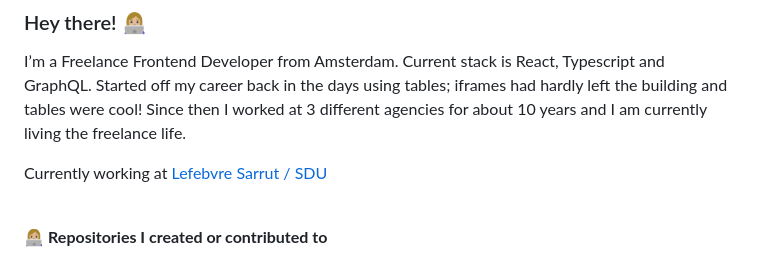
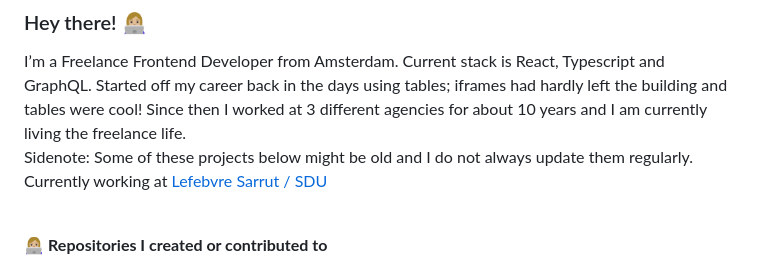
Before and after one commit to daphnesmit/daphnesmit, a Markdown page: README.md, the part around the change. Drawn GitHub-style.

```diff
--- a/README.md
+++ b/README.md
@@ -1,7 +1,8 @@
 ### Hey there! 👩🏼‍💻
 
 I’m a Freelance Frontend Developer from Amsterdam. Current stack is React, Typescript and GraphQL. Started off my career  back in the days using tables; iframes had hardly left the building and tables were cool! Since then I worked at 3 different agencies for about 10 years and I am currently living the freelance life.
-
+<br/>
+Sidenote: Some of these projects below might be old and I do not always update them regularly.
 Currently working at [Lefebvre Sarrut / SDU](https://github.com/elseu/)
 <br/>
 <br/>
```
